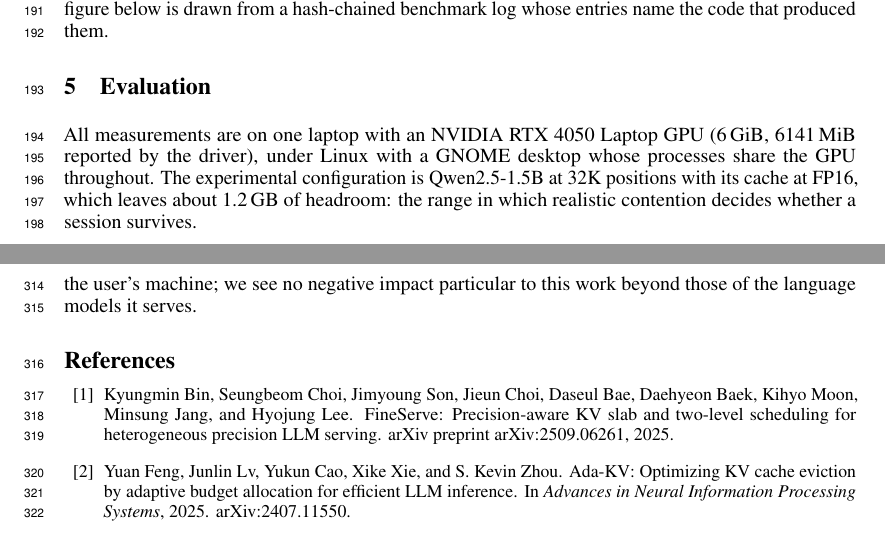
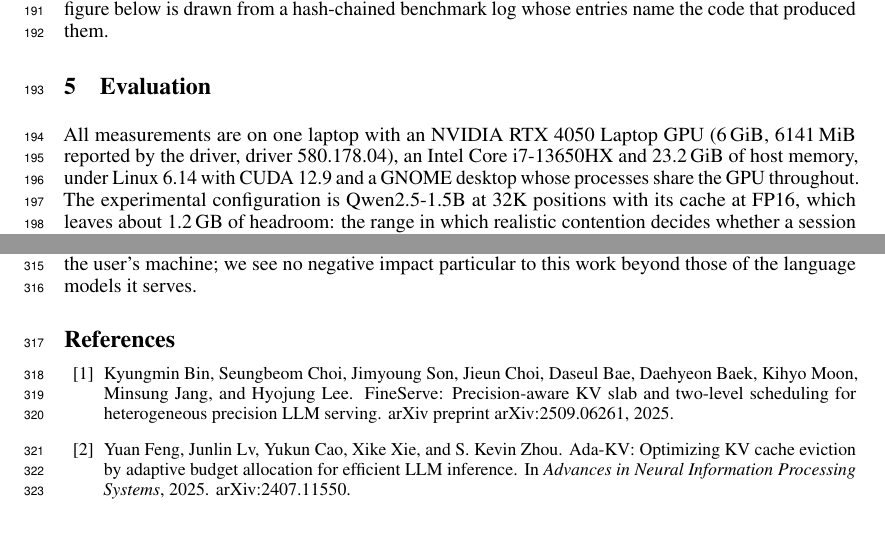
Before and after one commit to lecuong1502/Semantic-Aware_Adaptive_KV_Cache_Precision, a LaTeX paper (docs/paper_NeurIPS.tex): two parts of pages 5 and 9 of 18, joined at a grey line, cut so that both start at the same text. Compiled offline with pdfLaTeX.

Commit message:
Log RQ1's pooled spikes and the host, and state the machine in the paper (#186)
The contention-summary entry 9f615f3f gives RQ1's P10 amplitude, 81 MiB,
and the three recovered spikes' durations; the paper's evaluation names
the CPU, host memory and CUDA toolkit the thesis's Table env now holds.

Co-Authored-By: Claude Opus 5.5 <noreply@anthropic.com>

```diff
--- a/docs/paper_NeurIPS.tex
+++ b/docs/paper_NeurIPS.tex
@@ -379,8 +379,9 @@ benchmark log whose entries name the code that produced them.
 \label{sec:evaluation}
 
 All measurements are on one laptop with an NVIDIA RTX 4050 Laptop GPU (6\,GiB,
-6141\,MiB reported by the driver), under Linux with a GNOME desktop whose
-processes share the GPU throughout. The experimental configuration is
+6141\,MiB reported by the driver, driver 580.178.04), an Intel Core i7-13650HX
+and 23.2\,GiB of host memory, under Linux 6.14 with CUDA 12.9 and a GNOME
+desktop whose processes share the GPU throughout. The experimental configuration is
 Qwen2.5-1.5B at 32K positions with its cache at FP16, which leaves about
 1.2\,GB of headroom: the range in which realistic contention decides whether a
 session survives.
```
Also changed, not shown: 1 other file.
